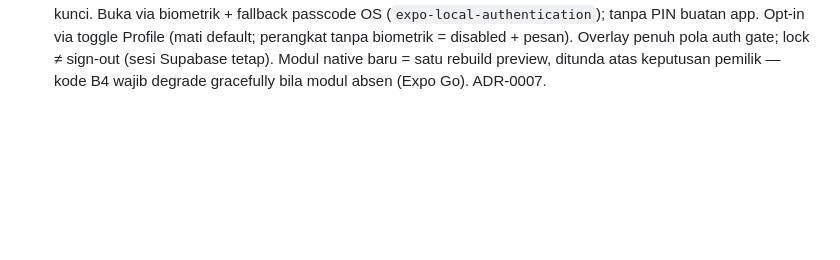
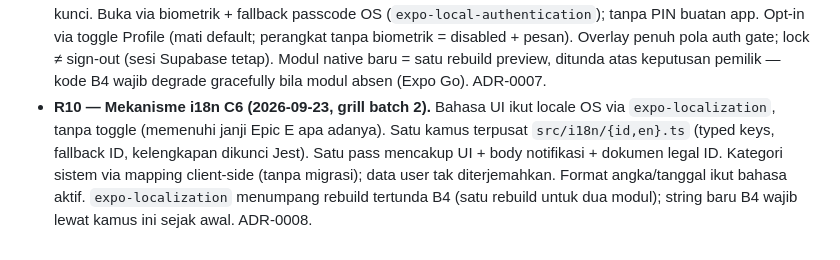
Before and after one commit to Callmerev95/Cashtrix, a Markdown page: PRD.md, the part around the change. Drawn GitHub-style; blank space fills up the shorter version.

Commit message:
docs: mekanisme i18n C6 (R10 + ADR-0008) + ticket #51

```diff
--- a/PRD.md
+++ b/PRD.md
@@ -413,3 +413,4 @@ Transfer / Recurring / V0 auth-legal tertutup di R7–R8. Tidak ada OPEN yang me
   3. **Privasi/ToS** di GitHub Pages (`docs/legal/`, URL publik sama untuk in-app dan store listing, **bahasa Inggris** di v1.1 — ID menyusul v1.2 bersama i18n). **Reset password** = tautan email Supabase → deep link `cashtrix://reset-password`. ADR-0006.
   4. **Reassign vs Transfer:** RPC memindahkan `wallet_id` dan `counterparty_wallet_id`; jika hasilnya sumber = tujuan, reassign ditolak. Occurrence bulan `starts_on` **tidak** lahir bila Due day sudah lewat (siklus berikutnya). **Auth gate v1.1:** session tanpa `email_confirmed_at` ditahan di layar "Cek email" (bukan tabs); E2E menandai terkonfirmasi via Admin API, bukan mematikan konfirmasi di hosted.
 - **R9 — App lock device-local (2026-09-23, grill batch 2, menutup OPEN-3).** State kunci hanya di perangkat (flag lokal, tanpa kolom server — tanpa migrasi/RLS/pgTAP). Grace 60 detik background→foreground; cold start selalu kunci. Buka via biometrik + fallback passcode OS (`expo-local-authentication`); tanpa PIN buatan app. Opt-in via toggle Profile (mati default; perangkat tanpa biometrik = disabled + pesan). Overlay penuh pola auth gate; lock ≠ sign-out (sesi Supabase tetap). Modul native baru = satu rebuild preview, ditunda atas keputusan pemilik — kode B4 wajib degrade gracefully bila modul absen (Expo Go). ADR-0007.
+- **R10 — Mekanisme i18n C6 (2026-09-23, grill batch 2).** Bahasa UI ikut locale OS via `expo-localization`, tanpa toggle (memenuhi janji Epic E apa adanya). Satu kamus terpusat `src/i18n/{id,en}.ts` (typed keys, fallback ID, kelengkapan dikunci Jest). Satu pass mencakup UI + body notifikasi + dokumen legal ID. Kategori sistem via mapping client-side (tanpa migrasi); data user tak diterjemahkan. Format angka/tanggal ikut bahasa aktif. `expo-localization` menumpang rebuild tertunda B4 (satu rebuild untuk dua modul); string baru B4 wajib lewat kamus ini sejak awal. ADR-0008.
```
Also changed, not shown: docs/adr/0008-i18n-os-locale-central-dictionary.md (added, +30 -0 lines), specs/tickets.md (+1 -0 lines).
